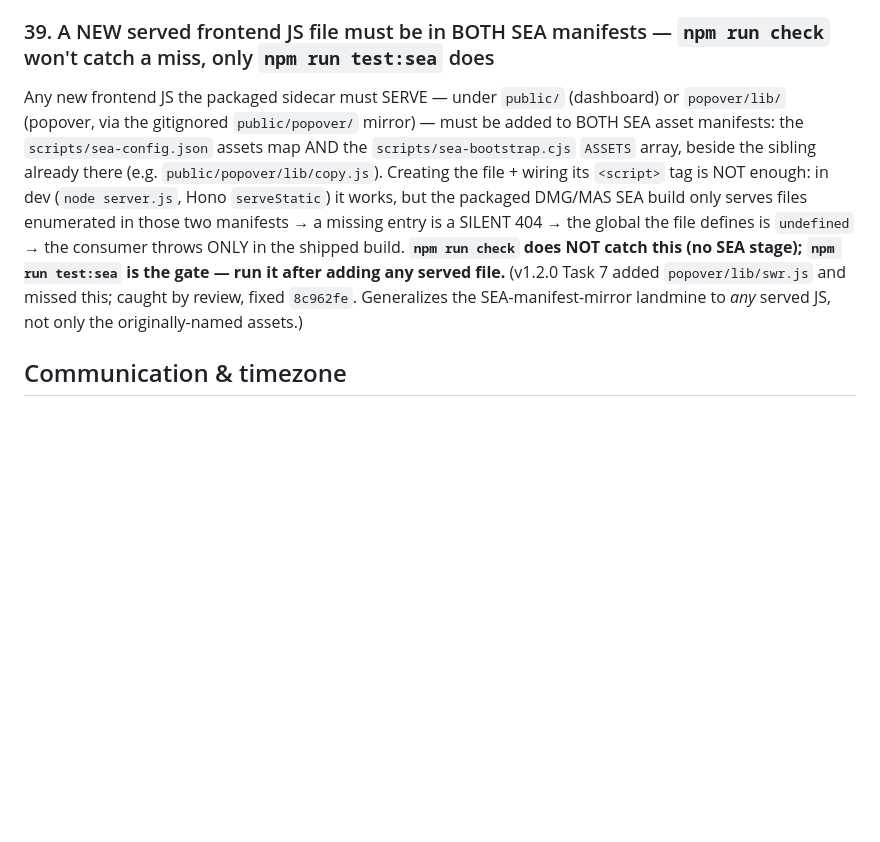
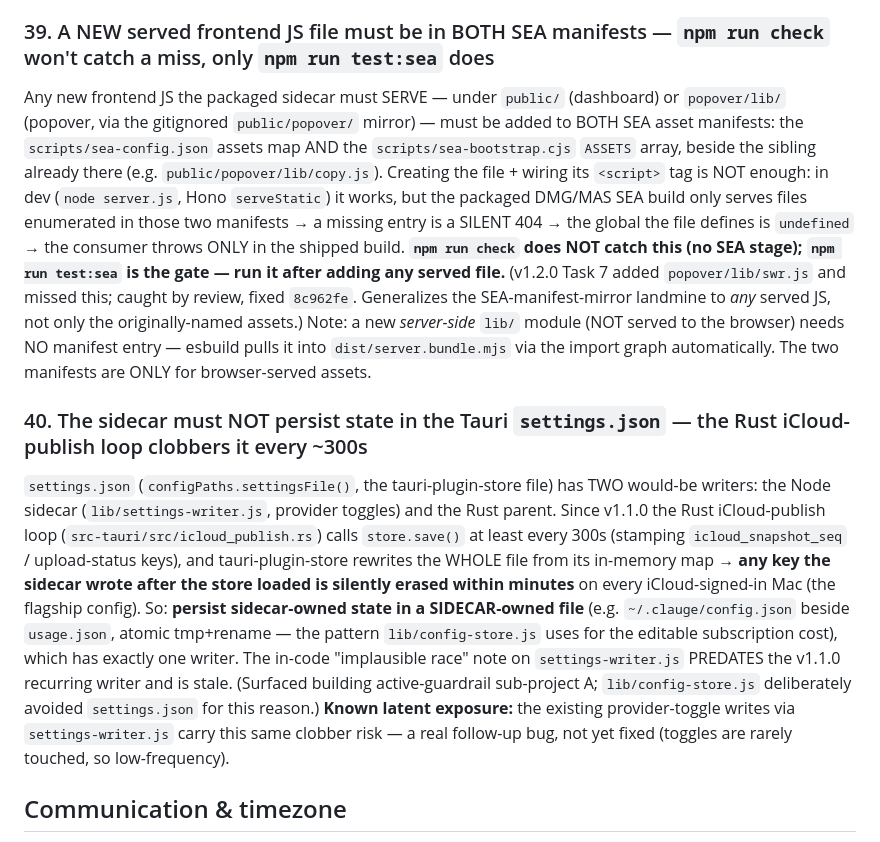
Before and after one commit to clauding-lab/clauge, a Markdown page: AGENTS.md, the part around the change. Rendered like a GitHub page; blank space fills up the shorter version.

Commit message:
docs(agents): landmine #40 — sidecar must not persist in settings.json (Rust iCloud loop clobbers it every 300s) (#42)
Distilled from the active-guardrail sub-project A build: the editable
subscription cost went to a sidecar-owned ~/.clauge/config.json because the
Rust iCloud-publish loop rewrites settings.json wholesale every 300s, silently
erasing sidecar-written keys. Also flags the latent same-class exposure in the
existing provider-toggle writes.

```diff
--- a/AGENTS.md
+++ b/AGENTS.md
@@ -695,7 +695,11 @@ In `src-tauri/src/icloud_writer.rs::write_snapshot_coordinated`: build `Document
 
 ### 39. A NEW served frontend JS file must be in BOTH SEA manifests — `npm run check` won't catch a miss, only `npm run test:sea` does
 
-Any new frontend JS the packaged sidecar must SERVE — under `public/` (dashboard) or `popover/lib/` (popover, via the gitignored `public/popover/` mirror) — must be added to BOTH SEA asset manifests: the `scripts/sea-config.json` assets map AND the `scripts/sea-bootstrap.cjs` `ASSETS` array, beside the sibling already there (e.g. `public/popover/lib/copy.js`). Creating the file + wiring its `<script>` tag is NOT enough: in dev (`node server.js`, Hono `serveStatic`) it works, but the packaged DMG/MAS SEA build only serves files enumerated in those two manifests → a missing entry is a SILENT 404 → the global the file defines is `undefined` → the consumer throws ONLY in the shipped build. **`npm run check` does NOT catch this (no SEA stage); `npm run test:sea` is the gate — run it after adding any served file.** (v1.2.0 Task 7 added `popover/lib/swr.js` and missed this; caught by review, fixed `8c962fe`. Generalizes the SEA-manifest-mirror landmine to *any* served JS, not only the originally-named assets.)
+Any new frontend JS the packaged sidecar must SERVE — under `public/` (dashboard) or `popover/lib/` (popover, via the gitignored `public/popover/` mirror) — must be added to BOTH SEA asset manifests: the `scripts/sea-config.json` assets map AND the `scripts/sea-bootstrap.cjs` `ASSETS` array, beside the sibling already there (e.g. `public/popover/lib/copy.js`). Creating the file + wiring its `<script>` tag is NOT enough: in dev (`node server.js`, Hono `serveStatic`) it works, but the packaged DMG/MAS SEA build only serves files enumerated in those two manifests → a missing entry is a SILENT 404 → the global the file defines is `undefined` → the consumer throws ONLY in the shipped build. **`npm run check` does NOT catch this (no SEA stage); `npm run test:sea` is the gate — run it after adding any served file.** (v1.2.0 Task 7 added `popover/lib/swr.js` and missed this; caught by review, fixed `8c962fe`. Generalizes the SEA-manifest-mirror landmine to *any* served JS, not only the originally-named assets.) Note: a new *server-side* `lib/` module (NOT served to the browser) needs NO manifest entry — esbuild pulls it into `dist/server.bundle.mjs` via the import graph automatically. The two manifests are ONLY for browser-served assets.
+
+### 40. The sidecar must NOT persist state in the Tauri `settings.json` — the Rust iCloud-publish loop clobbers it every ~300s
+
+`settings.json` (`configPaths.settingsFile()`, the tauri-plugin-store file) has TWO would-be writers: the Node sidecar (`lib/settings-writer.js`, provider toggles) and the Rust parent. Since v1.1.0 the Rust iCloud-publish loop (`src-tauri/src/icloud_publish.rs`) calls `store.save()` at least every 300s (stamping `icloud_snapshot_seq` / upload-status keys), and tauri-plugin-store rewrites the WHOLE file from its in-memory map → **any key the sidecar wrote after the store loaded is silently erased within minutes** on every iCloud-signed-in Mac (the flagship config). So: **persist sidecar-owned state in a SIDECAR-owned file** (e.g. `~/.clauge/config.json` beside `usage.json`, atomic tmp+rename — the pattern `lib/config-store.js` uses for the editable subscription cost), which has exactly one writer. The in-code "implausible race" note on `settings-writer.js` PREDATES the v1.1.0 recurring writer and is stale. (Surfaced building active-guardrail sub-project A; `lib/config-store.js` deliberately avoided `settings.json` for this reason.) **Known latent exposure:** the existing provider-toggle writes via `settings-writer.js` carry this same clobber risk — a real follow-up bug, not yet fixed (toggles are rarely touched, so low-frequency).
 
 ## Communication & timezone
 
```
